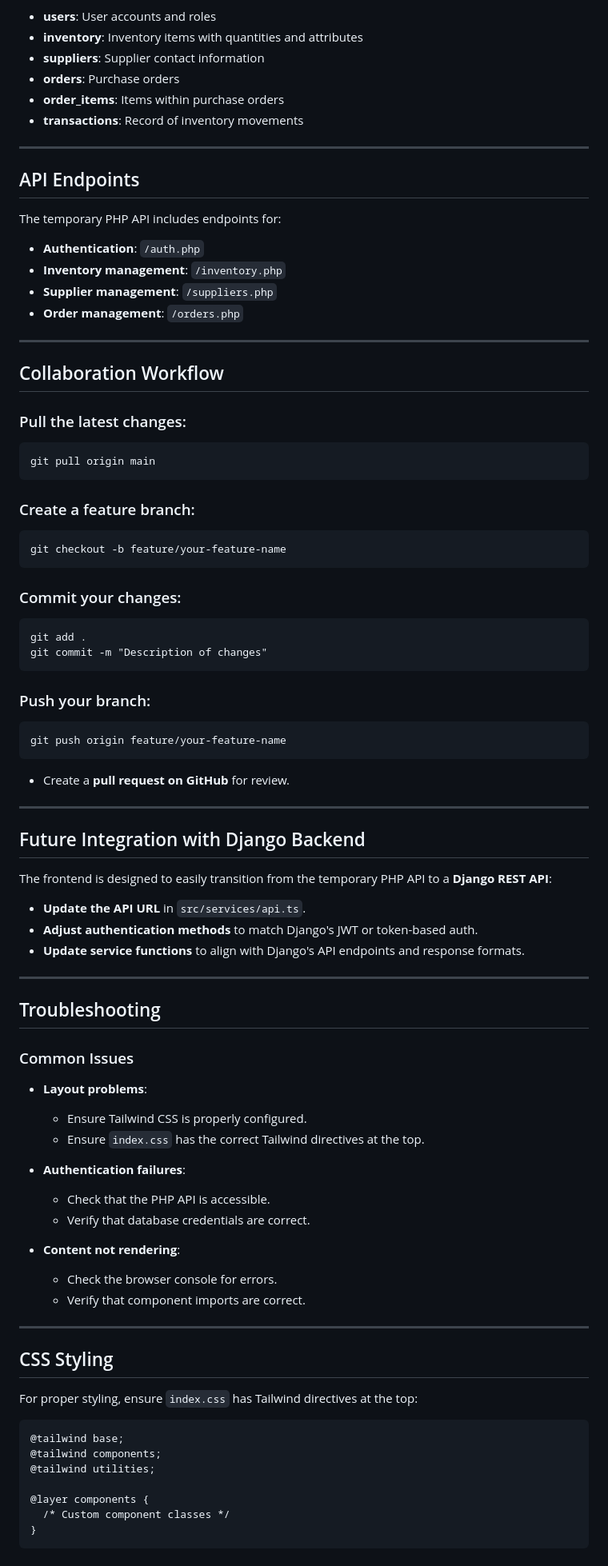
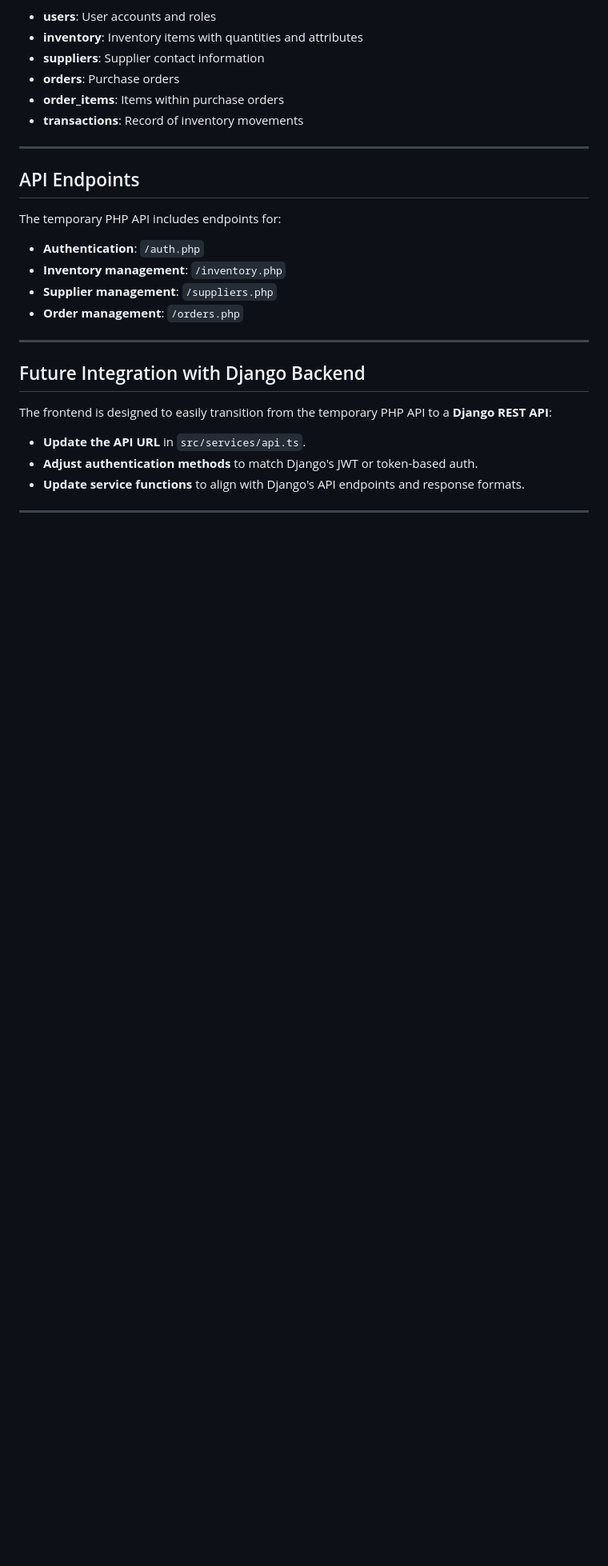
Before and after one commit to Ilan-Goren/ESRS-Project, a Markdown page: README.md, the part around the change printed below. Shown: that part at 80% size. Drawn GitHub-style; blank space fills up the shorter version.

````diff
--- a/README.md
+++ b/README.md
@@ -126,33 +123,6 @@ The temporary PHP API includes endpoints for:
 
 ---
 
-## Collaboration Workflow
-
-### Pull the latest changes:
-```
-git pull origin main
-```
-
-### Create a feature branch:
-```
-git checkout -b feature/your-feature-name
-```
-
-### Commit your changes:
-```
-git add .
-git commit -m "Description of changes"
-```
-
-### Push your branch:
-```
-git push origin feature/your-feature-name
-```
-
-- Create a **pull request on GitHub** for review.
-
----
-
 ## Future Integration with Django Backend
 
 The frontend is designed to easily transition from the temporary PHP API to a **Django REST API**:
@@ -162,35 +132,3 @@ The frontend is designed to easily transition from the temporary PHP API to a **
 - **Update service functions** to align with Django's API endpoints and response formats.
 
 ---
-
-## Troubleshooting
-
-### Common Issues
-
-- **Layout problems**:
-  - Ensure Tailwind CSS is properly configured.
-  - Ensure `index.css` has the correct Tailwind directives at the top.
-
-- **Authentication failures**:
-  - Check that the PHP API is accessible.
-  - Verify that database credentials are correct.
-
-- **Content not rendering**:
-  - Check the browser console for errors.
-  - Verify that component imports are correct.
-
----
-
-## CSS Styling
-
-For proper styling, ensure `index.css` has Tailwind directives at the top:
-
-```
-@tailwind base;
-@tailwind components;
-@tailwind utilities;
-
-@layer components {
-  /* Custom component classes */
-}
-```
````
Also changed, not shown: other parts of README.md (+1 -4 lines).
